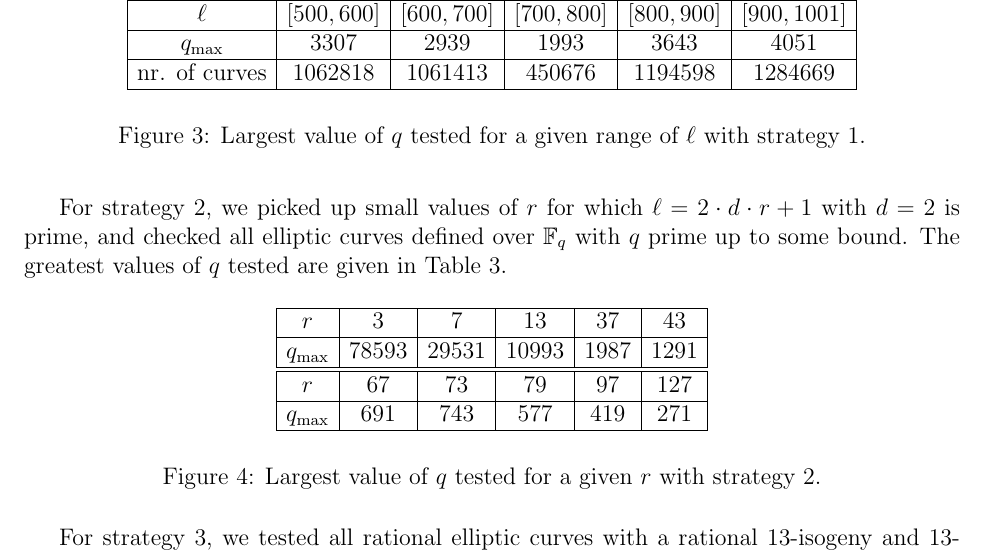
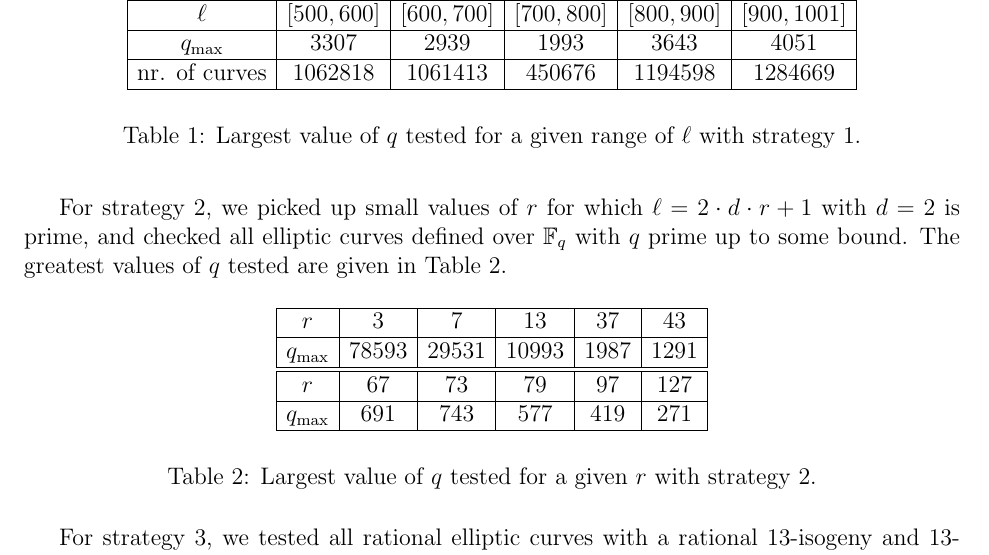
Before and after one commit to defeo/ffisom, a LaTeX paper (ffisom.tex): part of page 47 of 51, cut so that both start at the same text. Compiled offline with pdfLaTeX.

Commit message:
Better label for tables.

```diff
--- a/ffisom.tex
+++ b/ffisom.tex
@@ -3574,8 +3574,8 @@ For strategy 2, we picked up small values of $r$ for which
 $\ell = 2 \cdot d \cdot r + 1$ with $d = 2$ is prime,
 and checked all elliptic curves defined over $\F_q$ with $q$ prime up
 to some bound.
-The greatest values of $q$ tested are given in Table~\ref{table:strat1}.
-\begin{figure}[!ht]
+The greatest values of $q$ tested are given in Table~\ref{table:strat2}.
+\begin{table}[!ht]
 \[
 \begin{array}{|*{6}{c|}}
 \hline
```
Also changed, not shown: ffisom.tex (6 more changed lines).
